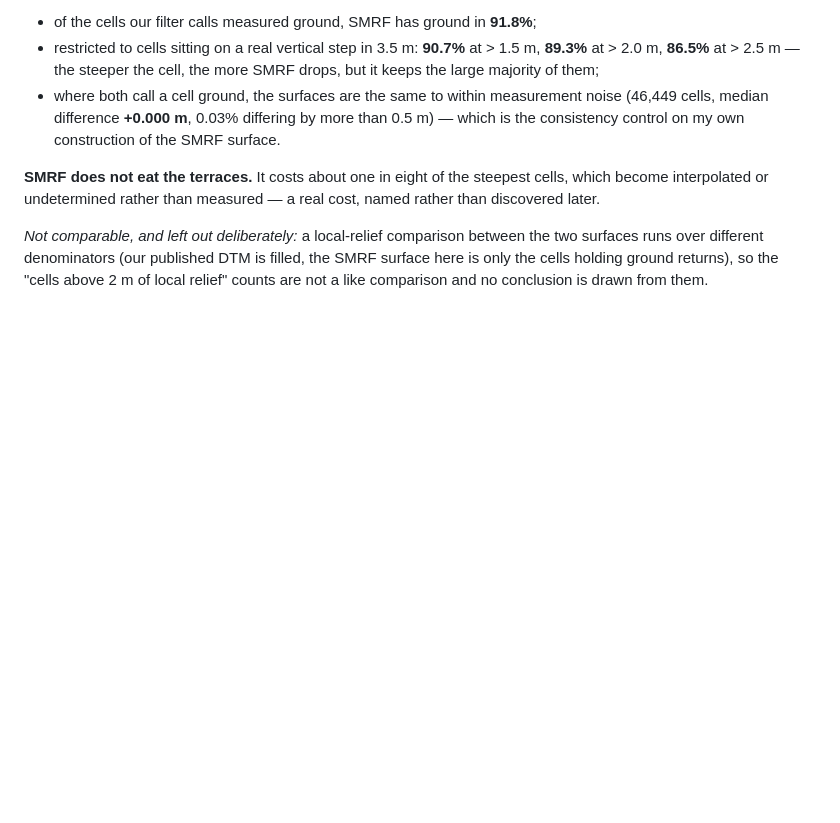
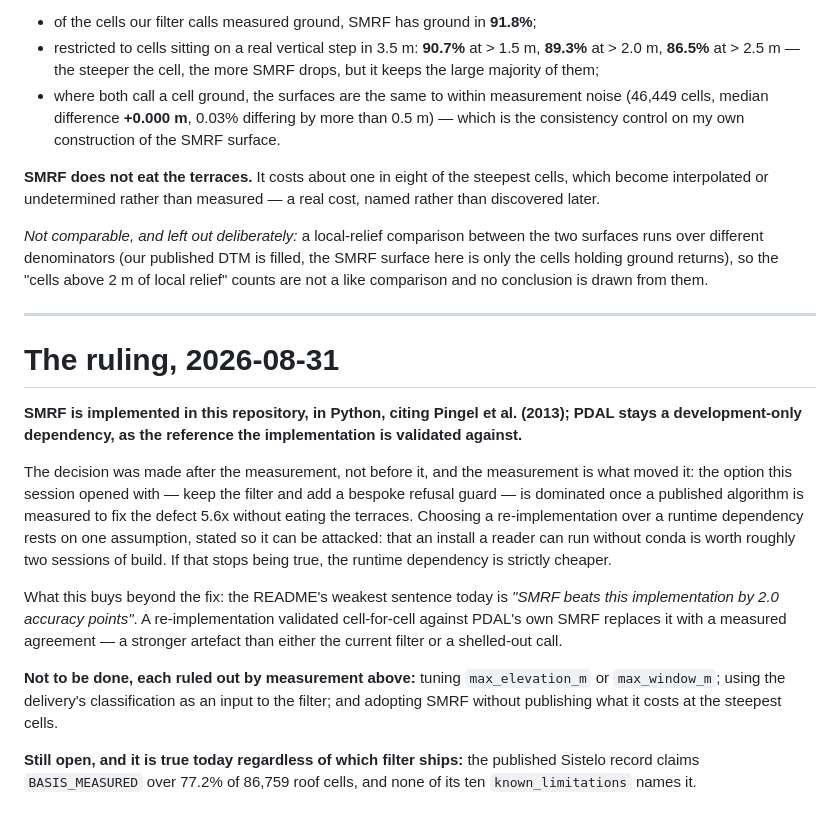
Before and after one commit to joaomanuelsrodrigues/lidar-microrelief, a Markdown page: docs/ground-filter-diagnosis.md, the part around the change. GitHub-like rendering; blank space fills up the shorter version.

Commit message:
docs(diagnosis): the ruling -- SMRF in-repo, PDAL as the validation reference
Made after the measurement rather than before it. The option this session opened with, a bespoke
refusal guard on top of the current filter, is dominated once a published algorithm is measured to
fix the defect 5.6x without eating the terraces.

The assumption it rests on is stated so it can be attacked: that an install a reader can run
without conda is worth roughly two sessions of build. If that stops being true, the runtime
dependency is strictly cheaper and this inverts.

Beyond the fix, it replaces the README's weakest sentence -- "SMRF beats this implementation by 2.0
accuracy points" -- with a cell-for-cell agreement against PDAL's own SMRF.

Ruled out by the measurements above, each named: tuning max_elevation_m or max_window_m, using the
delivery's classification as a filter input, and adopting SMRF without publishing what it costs at
the steepest cells. Still open regardless of filter: the published Sistelo record claims MEASURED
over 77.2% of 86,759 roof cells and none of its ten known_limitations says so.

Co-Authored-By: Claude Opus 5 <noreply@anthropic.com>

```diff
--- a/docs/ground-filter-diagnosis.md
+++ b/docs/ground-filter-diagnosis.md
@@ -255,3 +255,30 @@ later.
 runs over different denominators (our published DTM is filled, the SMRF surface here is only the
 cells holding ground returns), so the "cells above 2 m of local relief" counts are not a like
 comparison and no conclusion is drawn from them.
+
+---
+
+# The ruling, 2026-08-31
+
+**SMRF is implemented in this repository, in Python, citing Pingel et al. (2013); PDAL stays a
+development-only dependency, as the reference the implementation is validated against.**
+
+The decision was made after the measurement, not before it, and the measurement is what moved it:
+the option this session opened with — keep the filter and add a bespoke refusal guard — is
+dominated once a published algorithm is measured to fix the defect 5.6x without eating the
+terraces. Choosing a re-implementation over a runtime dependency rests on one assumption, stated so
+it can be attacked: that an install a reader can run without conda is worth roughly two sessions of
+build. If that stops being true, the runtime dependency is strictly cheaper.
+
+What this buys beyond the fix: the README's weakest sentence today is *"SMRF beats this
+implementation by 2.0 accuracy points"*. A re-implementation validated cell-for-cell against
+PDAL's own SMRF replaces it with a measured agreement — a stronger artefact than either the
+current filter or a shelled-out call.
+
+**Not to be done, each ruled out by measurement above:** tuning `max_elevation_m` or
+`max_window_m`; using the delivery's classification as an input to the filter; and adopting SMRF
+without publishing what it costs at the steepest cells.
+
+**Still open, and it is true today regardless of which filter ships:** the published Sistelo record
+claims `BASIS_MEASURED` over 77.2% of 86,759 roof cells, and none of its ten `known_limitations`
+names it.
```
